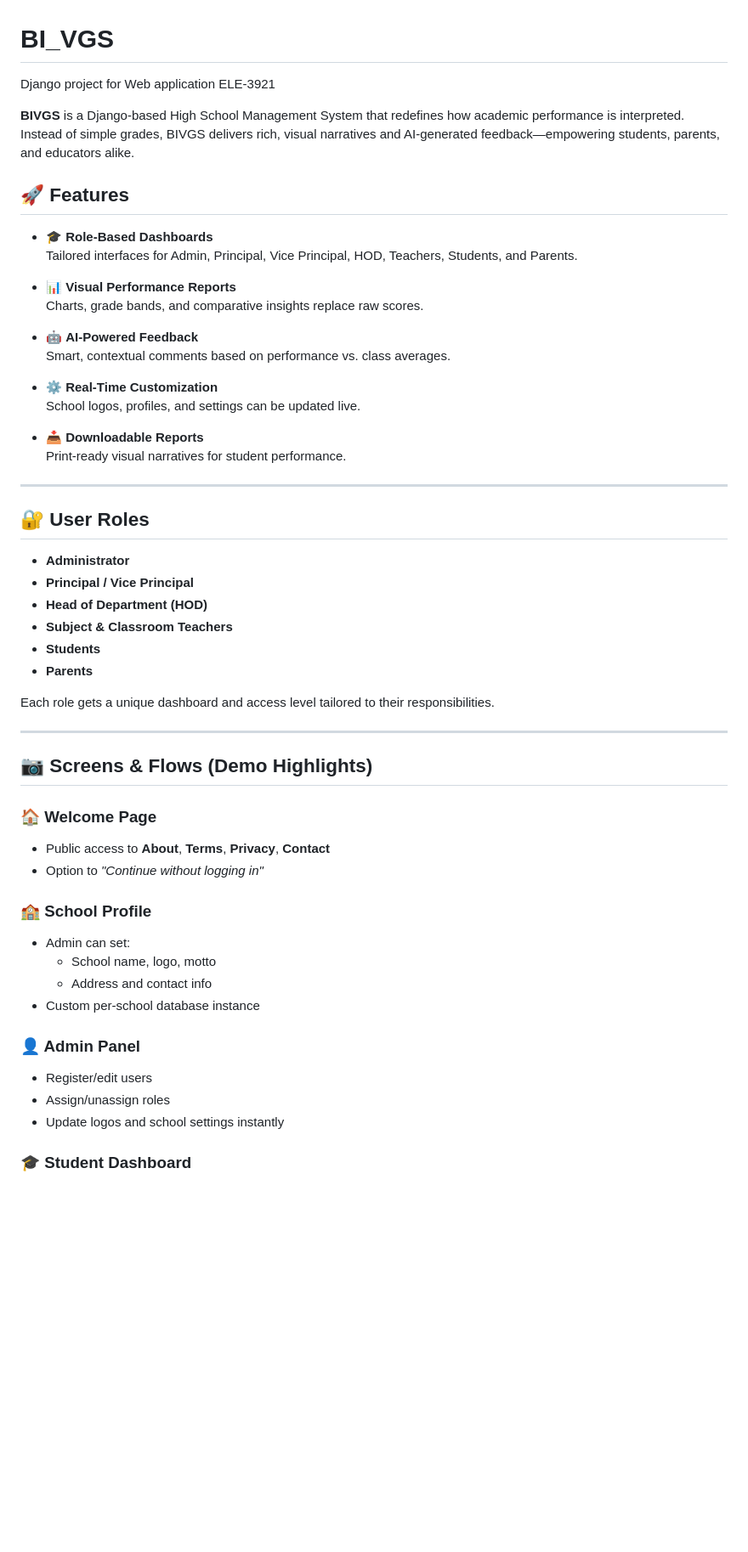
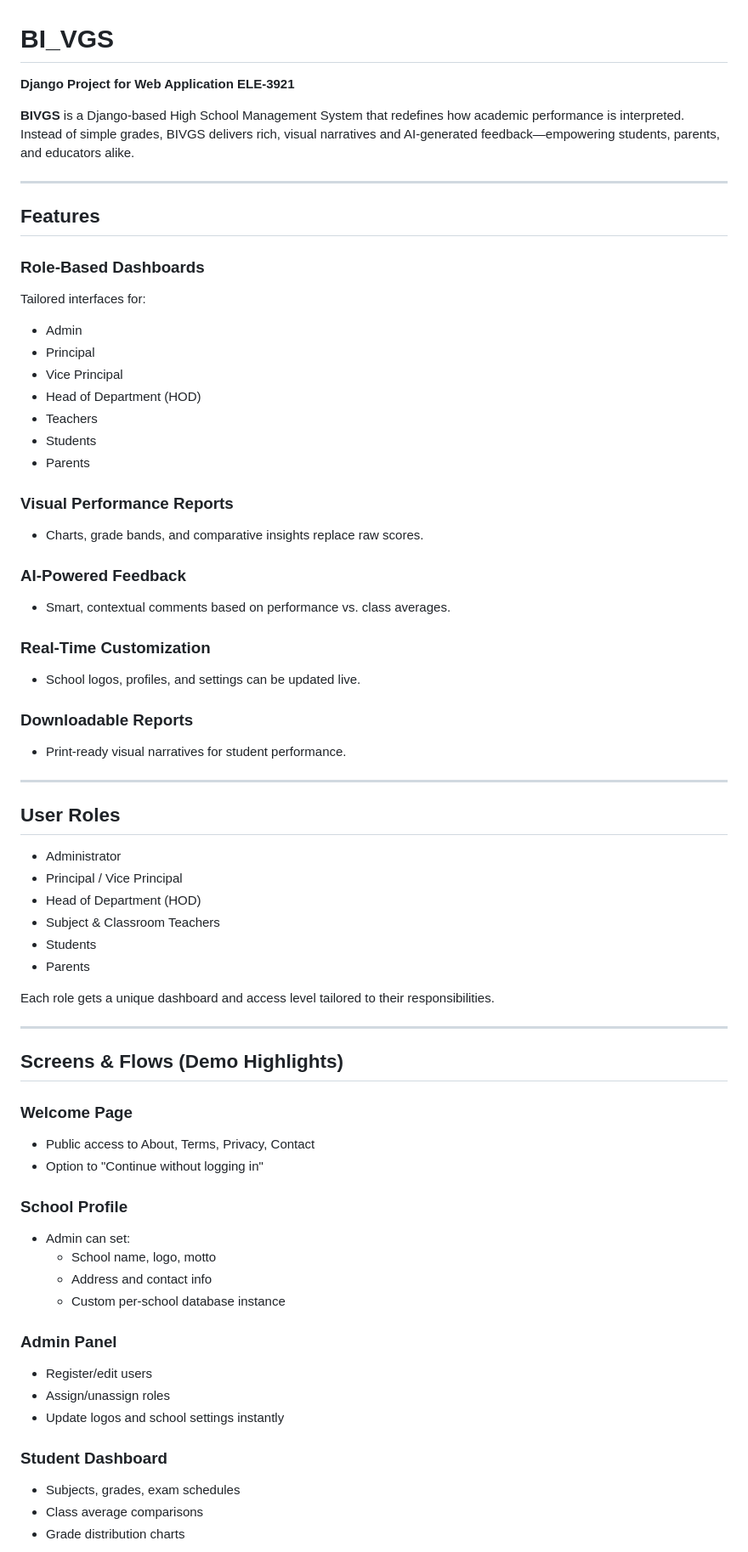
Before and after one commit to attit-maharjan/BI_VGS, a Markdown page: README.md, the part around one of its changes. Shown at 85% size. Drawn GitHub-style; blank space fills up the shorter version.

```diff
--- a/README.md
+++ b/README.md
@@ -1,59 +1,68 @@
 # BI_VGS
-Django project for Web application ELE-3921
+**Django Project for Web Application ELE-3921**
 
 **BIVGS** is a Django-based High School Management System that redefines how academic performance is interpreted. Instead of simple grades, BIVGS delivers rich, visual narratives and AI-generated feedback—empowering students, parents, and educators alike.
 
-## 🚀 Features
+---
 
-- 🎓 **Role-Based Dashboards**
-  Tailored interfaces for Admin, Principal, Vice Principal, HOD, Teachers, Students, and Parents.
+## Features
 
-- 📊 **Visual Performance Reports**
-  Charts, grade bands, and comparative insights replace raw scores.
+### Role-Based Dashboards
+Tailored interfaces for:
+- Admin
+- Principal
+- Vice Principal
+- Head of Department (HOD)
+- Teachers
+- Students
+- Parents
 
-- 🤖 **AI-Powered Feedback**
-  Smart, contextual comments based on performance vs. class averages.
+### Visual Performance Reports
+- Charts, grade bands, and comparative insights replace raw scores.
 
-- ⚙️ **Real-Time Customization**
-  School logos, profiles, and settings can be updated live.
+### AI-Powered Feedback
+- Smart, contextual comments based on performance vs. class averages.
 
-- 📥 **Downloadable Reports**
-  Print-ready visual narratives for student performance.
+### Real-Time Customization
+- School logos, profiles, and settings can be updated live.
+
+### Downloadable Reports
+- Print-ready visual narratives for student performance.
 
 ---
 
-## 🔐 User Roles
+## User Roles
 
-- **Administrator**
-- **Principal / Vice Principal**
-- **Head of Department (HOD)**
-- **Subject & Classroom Teachers**
-- **Students**
-- **Parents**
+- Administrator
+- Principal / Vice Principal
+- Head of Department (HOD)
+- Subject & Classroom Teachers
+- Students
+- Parents
 
 Each role gets a unique dashboard and access level tailored to their responsibilities.
 
 ---
 
-## 📷 Screens & Flows (Demo Highlights)
+## Screens & Flows (Demo Highlights)
 
-### 🏠 Welcome Page
+### Welcome Page
+- Public access to About, Terms, Privacy, Contact
+- Option to "Continue without logging in"
 
-- Public access to **About**, **Terms**, **Privacy**, **Contact**
-- Option to _"Continue without logging in"_
-
-### 🏫 School Profile
-
+### School Profile
 - Admin can set:
   - School name, logo, motto
   - Address and contact info
-- Custom per-school database instance
+  - Custom per-school database instance
 
-### 👤 Admin Panel
-
+### Admin Panel
 - Register/edit users
 - Assign/unassign roles
 - Update logos and school settings instantly
 
-### 🎓 Student Dashboard
+### Student Dashboard
+- Subjects, grades, exam schedules
+- Class average comparisons
+- Grade distribution charts
 
```
Also changed, not shown: other parts of README.md (+120 -105 lines).
